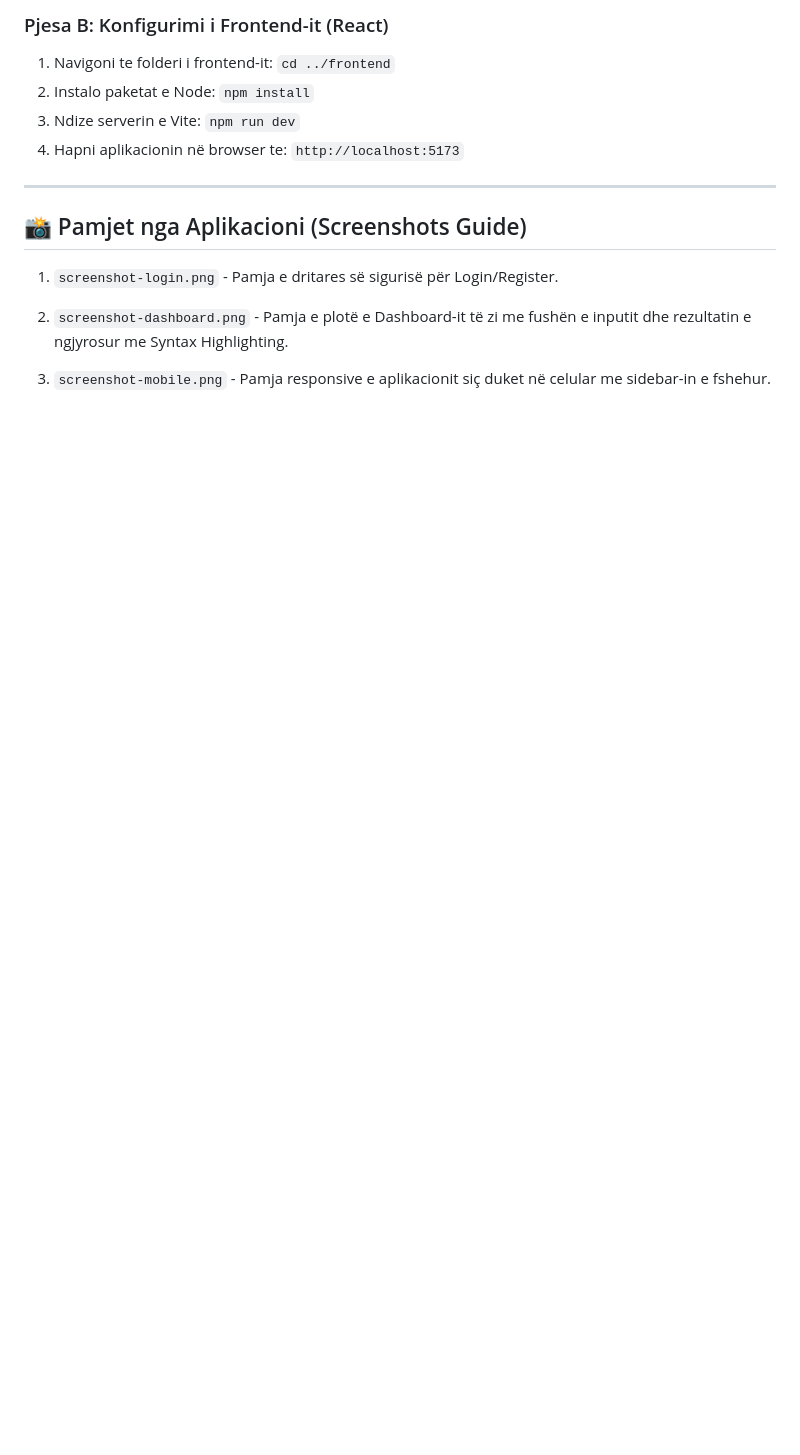
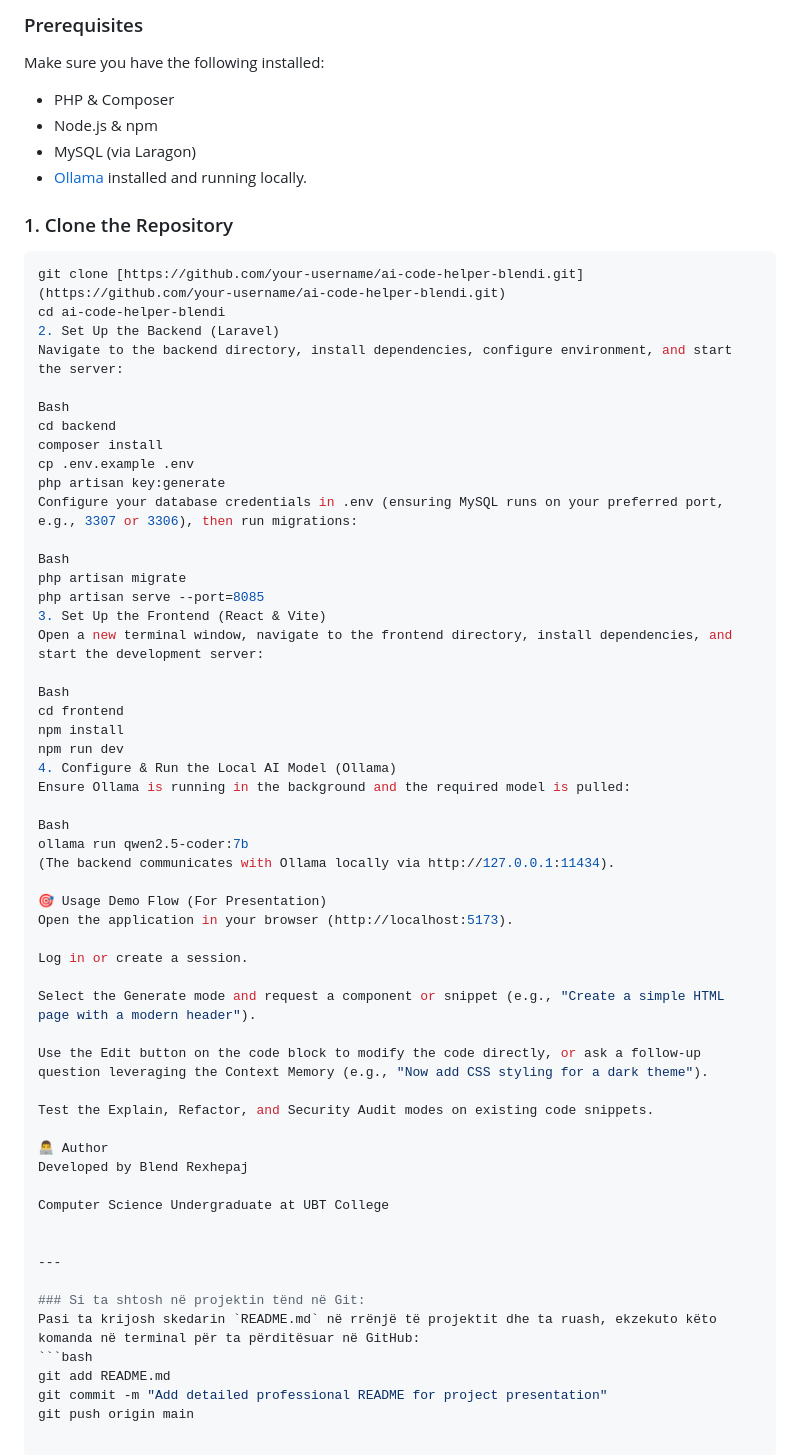
Before and after one commit to BlendRexhepaj/ai-code-helper-blendi, a Markdown page: README.md, the part around one of its changes. GitHub-like rendering; blank space fills up the shorter version.

Commit message:
Add detailed professional README for project presentation

````diff
--- a/README.md
+++ b/README.md
@@ -53,15 +33,64 @@ Ky projekt pasqyron njohuritë e marra përgjatë 6 akademive të çertifikuara:
 
-### Pjesa B: Konfigurimi i Frontend-it (React)
-1. Navigoni te folderi i frontend-it: `cd ../frontend`
-2. Instalo paketat e Node: `npm install`
-3. Ndize serverin e Vite: `npm run dev`
-4. Hapni aplikacionin në browser te: `http://localhost:5173`
+### Prerequisites
+Make sure you have the following installed:
+- PHP & Composer
+- Node.js & npm
+- MySQL (via Laragon)
+- [Ollama](https://ollama.com/) installed and running locally.
+
+### 1. Clone the Repository
+```bash
+git clone [https://github.com/your-username/ai-code-helper-blendi.git](https://github.com/your-username/ai-code-helper-blendi.git)
+cd ai-code-helper-blendi
+2. Set Up the Backend (Laravel)
+Navigate to the backend directory, install dependencies, configure environment, and start the server:
+
+Bash
+cd backend
+composer install
+cp .env.example .env
+php artisan key:generate
+Configure your database credentials in .env (ensuring MySQL runs on your preferred port, e.g., 3307 or 3306), then run migrations:
+
+Bash
+php artisan migrate
+php artisan serve --port=8085
+3. Set Up the Frontend (React & Vite)
+Open a new terminal window, navigate to the frontend directory, install dependencies, and start the development server:
+
+Bash
+cd frontend
+npm install
+npm run dev
+4. Configure & Run the Local AI Model (Ollama)
+Ensure Ollama is running in the background and the required model is pulled:
+
+Bash
+ollama run qwen2.5-coder:7b
+(The backend communicates with Ollama locally via http://127.0.0.1:11434).
+
+🎯 Usage Demo Flow (For Presentation)
+Open the application in your browser (http://localhost:5173).
+
+Log in or create a session.
+
+Select the Generate mode and request a component or snippet (e.g., "Create a simple HTML page with a modern header").
+
+Use the Edit button on the code block to modify the code directly, or ask a follow-up question leveraging the Context Memory (e.g., "Now add CSS styling for a dark theme").
+
+Test the Explain, Refactor, and Security Audit modes on existing code snippets.
+
+👨‍💻 Author
+Developed by Blend Rexhepaj
+
+Computer Science Undergraduate at UBT College
+
 
 ---
 
-## 📸 Pamjet nga Aplikacioni (Screenshots Guide)
-
-1. `screenshot-login.png` - Pamja e dritares së sigurisë për Login/Register.
-
-2. `screenshot-dashboard.png` - Pamja e plotë e Dashboard-it të zi me fushën e inputit dhe rezultatin e ngjyrosur me Syntax Highlighting.
-3. `screenshot-mobile.png` - Pamja responsive e aplikacionit siç duket në celular me sidebar-in e fshehur.
+### Si ta shtosh në projektin tënd në Git:
+Pasi ta krijosh skedarin `README.md` në rrënjë të projektit dhe ta ruash, ekzekuto këto komanda në terminal për ta përditësuar në GitHub:
+```bash
+git add README.md
+git commit -m "Add detailed professional README for project presentation"
+git push origin main
````
Also changed, not shown: other parts of README.md (+19 -39 lines).
